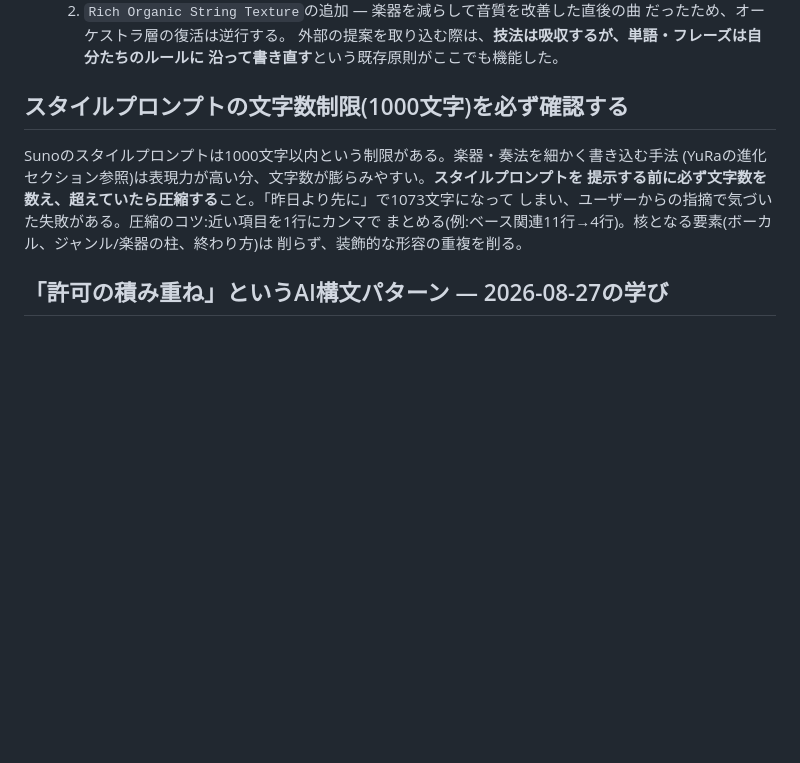
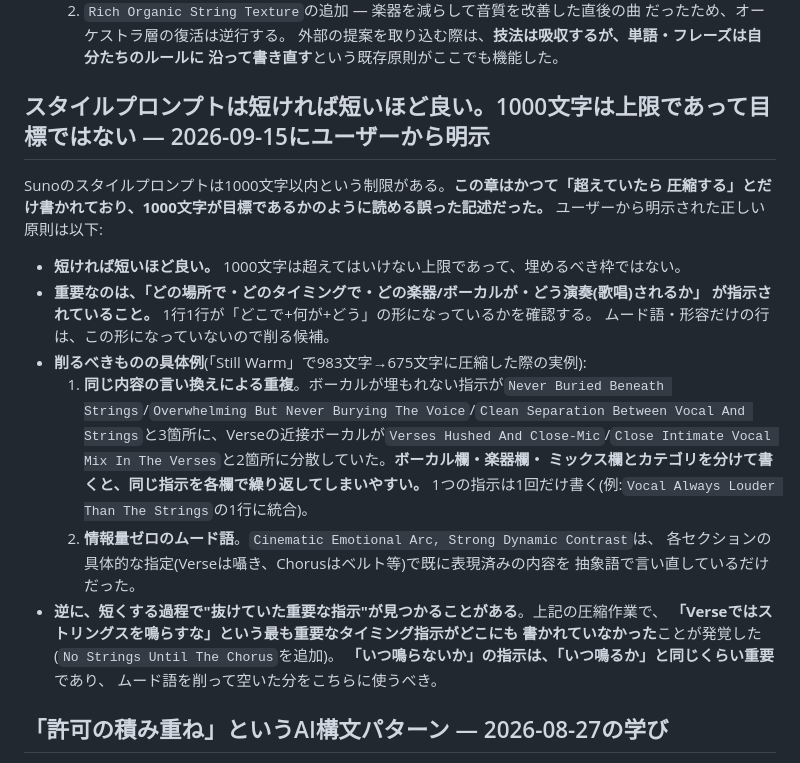
Before and after one commit to vividexperience-beep/clude, a Markdown page: CLAUDE.md, the part around the change. GitHub-like rendering; blank space fills up the shorter version.

```diff
--- a/CLAUDE.md
+++ b/CLAUDE.md
@@ -666,14 +666,31 @@ Neo-Bossa Novaのブラケットを組み合わせて提示してしまった)
   外部の提案を取り込む際は、**技法は吸収するが、単語・フレーズは自分たちのルールに
   沿って書き直す**という既存原則がここでも機能した。
 
-## スタイルプロンプトの文字数制限(1000文字)を必ず確認する
+## スタイルプロンプトは短ければ短いほど良い。1000文字は上限であって目標ではない — 2026-09-15にユーザーから明示
 
-Sunoのスタイルプロンプトは1000文字以内という制限がある。楽器・奏法を細かく書き込む手法
-(YuRaの進化セクション参照)は表現力が高い分、文字数が膨らみやすい。**スタイルプロンプトを
-提示する前に必ず文字数を数え、超えていたら圧縮する**こと。「昨日より先に」で1073文字になって
-しまい、ユーザーからの指摘で気づいた失敗がある。圧縮のコツ:近い項目を1行にカンマで
-まとめる(例:ベース関連11行→4行)。核となる要素(ボーカル、ジャンル/楽器の柱、終わり方)は
-削らず、装飾的な形容の重複を削る。
+Sunoのスタイルプロンプトは1000文字以内という制限がある。**この章はかつて「超えていたら
+圧縮する」とだけ書かれており、1000文字が目標であるかのように読める誤った記述だった。**
+ユーザーから明示された正しい原則は以下:
+
+- **短ければ短いほど良い。** 1000文字は超えてはいけない上限であって、埋めるべき枠ではない。
+- **重要なのは、「どの場所で・どのタイミングで・どの楽器/ボーカルが・どう演奏(歌唱)されるか」
+  が指示されていること。** 1行1行が「どこで+何が+どう」の形になっているかを確認する。
+  ムード語・形容だけの行は、この形になっていないので削る候補。
+- **削るべきものの具体例**(「Still Warm」で983文字→675文字に圧縮した際の実例):
+  1. **同じ内容の言い換えによる重複**。ボーカルが埋もれない指示が`Never Buried Beneath
+     Strings`/`Overwhelming But Never Burying The Voice`/`Clean Separation Between Vocal
+     And Strings`と3箇所に、Verseの近接ボーカルが`Verses Hushed And Close-Mic`/`Close
+     Intimate Vocal Mix In The Verses`と2箇所に分散していた。**ボーカル欄・楽器欄・
+     ミックス欄とカテゴリを分けて書くと、同じ指示を各欄で繰り返してしまいやすい。**
+     1つの指示は1回だけ書く(例:`Vocal Always Louder Than The Strings`の1行に統合)。
+  2. **情報量ゼロのムード語**。`Cinematic Emotional Arc, Strong Dynamic Contrast`は、
+     各セクションの具体的な指定(Verseは囁き、Chorusはベルト等)で既に表現済みの内容を
+     抽象語で言い直しているだけだった。
+- **逆に、短くする過程で"抜けていた重要な指示"が見つかることがある**。上記の圧縮作業で、
+  **「Verseではストリングスを鳴らすな」という最も重要なタイミング指示がどこにも
+  書かれていなかった**ことが発覚した(`No Strings Until The Chorus`を追加)。
+  **「いつ鳴らないか」の指示は、「いつ鳴るか」と同じくらい重要**であり、
+  ムード語を削って空いた分をこちらに使うべき。
 
 ## 「許可の積み重ね」というAI構文パターン — 2026-08-27の学び
 
```
Also changed, not shown: songs/23-still-warm.md (+17 -16 lines).
